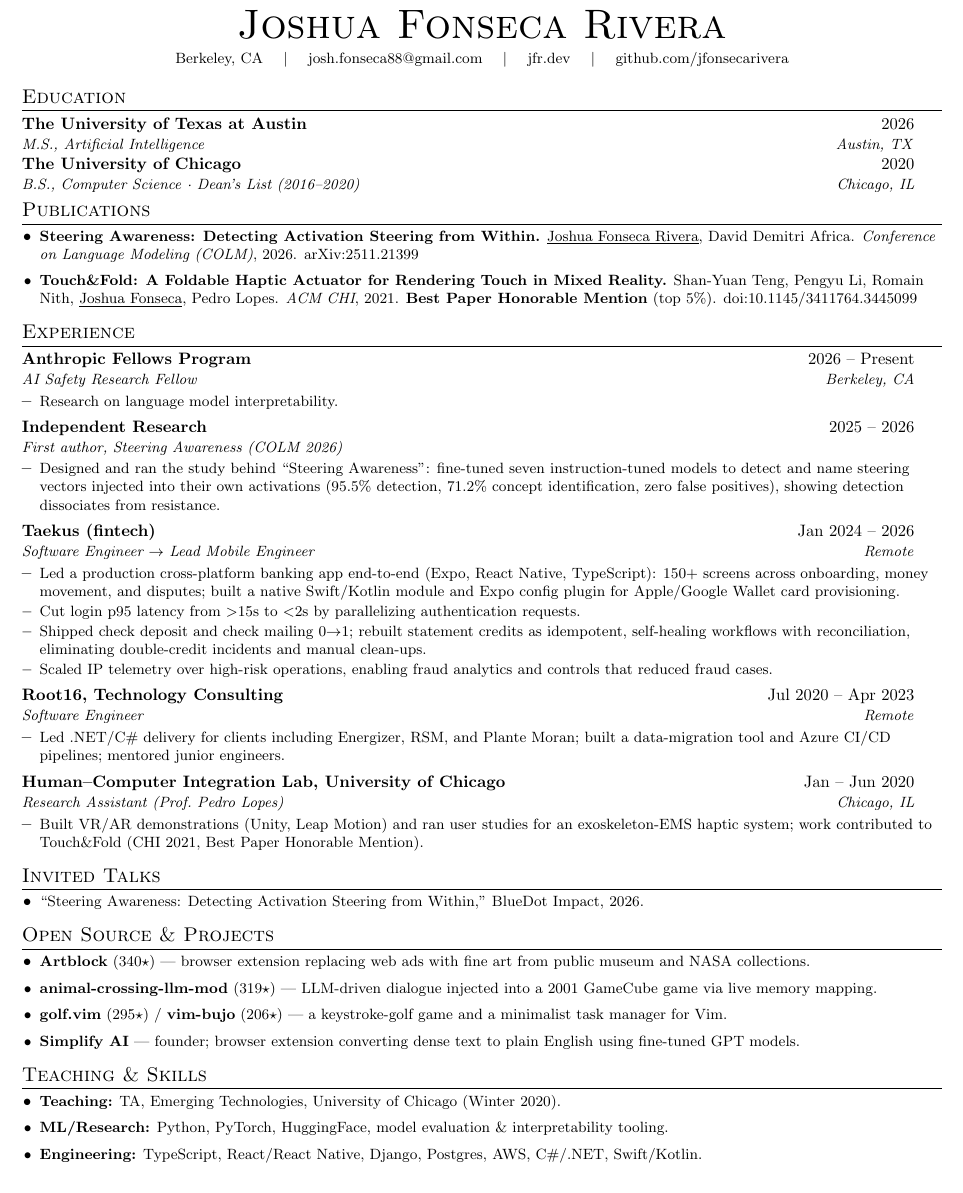
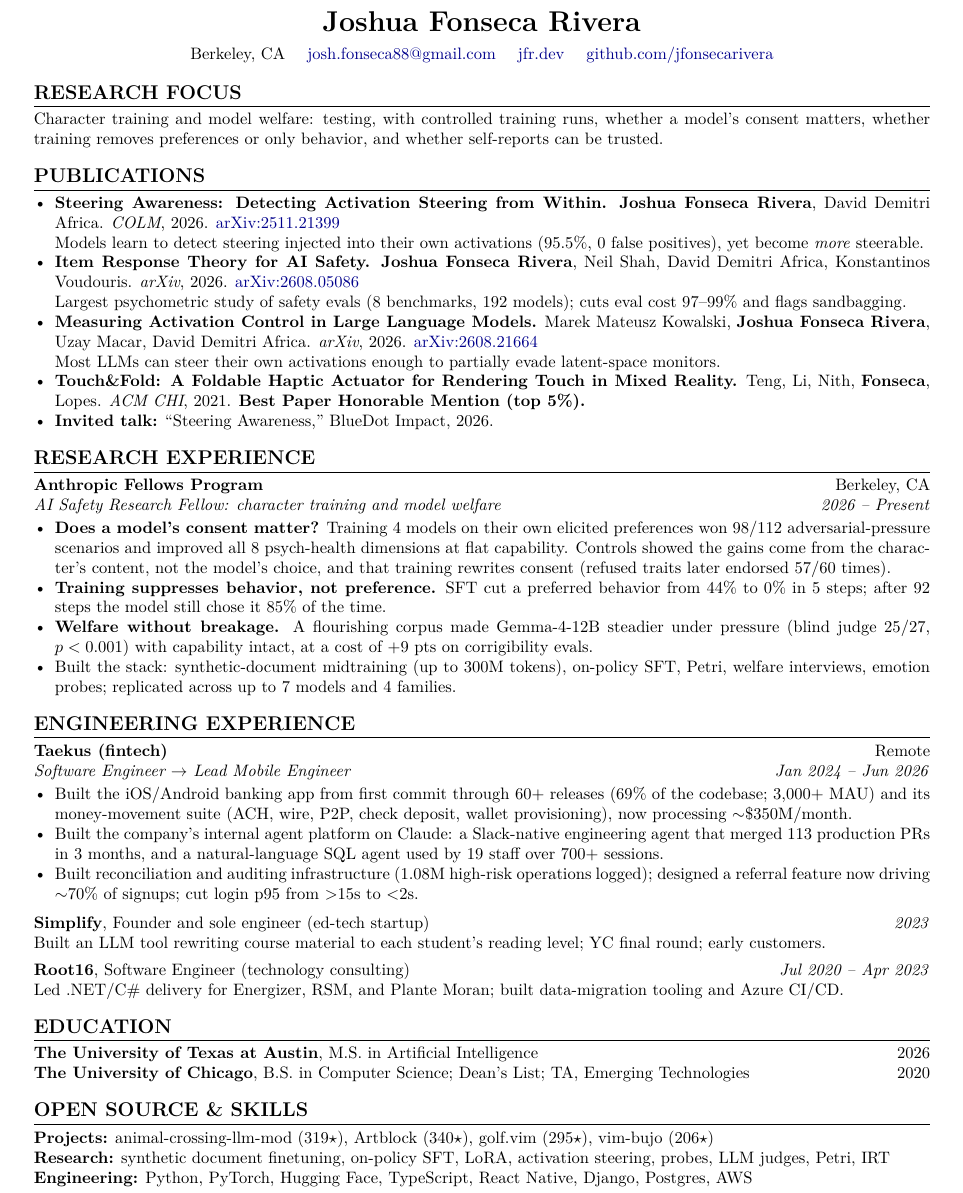
Before and after one commit to jfonsecarivera/portfoliosite, a LaTeX CV (assets/cv.tex): part of the page, cut so that both start at the same text. Compiled offline with pdfLaTeX.

Commit message:
Update CV to the latest resume
Replaces cv.pdf and its LaTeX source with the current version.

Co-Authored-By: Claude Opus 5.5 <noreply@anthropic.com>

```diff
--- a/assets/cv.tex
+++ b/assets/cv.tex
@@ -31 +22,4 @@
 
+\newcommand{\entryhead}[4]{
+    \textbf{#1} \hfill #2 \\
+    \textit{#3} \hfill \textit{#4}
@@ -42 +26,2 @@
 }
+\newcommand{\me}{\textbf{Joshua Fonseca Rivera}}
@@ -57,90 +29,63 @@
 \begin{document}
 
 \begin{center}
-    {\Huge \scshape Joshua Fonseca Rivera} \\ \vspace{4pt}
-    \small Berkeley, CA \quad $|$ \quad
-    \href{mailto:josh.fonseca88@gmail.com}{josh.fonseca88@gmail.com} \quad $|$ \quad
-    \href{https://jfr.dev}{jfr.dev} \quad $|$ \quad
+    {\LARGE\textbf{Joshua Fonseca Rivera}} \\[5pt]
+    Berkeley, CA \quad
+    \href{mailto:josh.fonseca88@gmail.com}{josh.fonseca88@gmail.com} \quad
+    \href{https://jfr.dev}{jfr.dev} \quad
     \href{https://github.com/jfonsecarivera}{github.com/jfonsecarivera}
 \end{center}
 
-\section{Education}
-\resumeSubHeadingListStart
-  \resumeSubheading
-    {The University of Texas at Austin}{2026}
-    {M.S., Artificial Intelligence}{Austin, TX}
-  \resumeSubheading
-    {The University of Chicago}{2020}
-    {B.S., Computer Science · Dean's List (2016--2020)}{Chicago, IL}
-\resumeSubHeadingListEnd
+\section{Research Focus}
+Character training and model welfare: testing, with controlled training runs, whether a model's consent matters, whether training removes preferences or only behavior, and whether self-reports can be trusted.
 
 \section{Publications}
-\begin{itemize}[leftmargin=0.15in]
-  \resumeItem{\textbf{Steering Awareness: Detecting Activation Steering from Within.} \underline{Joshua Fonseca Rivera}, David Demitri Africa. \textit{Conference on Language Modeling (COLM)}, 2026. \href{https://arxiv.org/abs/2511.21399}{arXiv:2511.21399}}
-  \resumeItem{\textbf{Touch\&Fold: A Foldable Haptic Actuator for Rendering Touch in Mixed Reality.} Shan-Yuan Teng, Pengyu Li, Romain Nith, \underline{Joshua Fonseca}, Pedro Lopes. \textit{ACM CHI}, 2021. \textbf{Best Paper Honorable Mention} (top 5\%). \href{https://doi.org/10.1145/3411764.3445099}{doi:10.1145/3411764.3445099}}
+\begin{itemize}
+    \item \textbf{Steering Awareness: Detecting Activation Steering from Within.} \me, David Demitri Africa. \textit{COLM}, 2026. \href{https://arxiv.org/abs/2511.21399}{arXiv:2511.21399} \\
+    Models learn to detect steering injected into their own activations (95.5\%, 0 false positives), yet become \textit{more} steerable.
+    \item \textbf{Item Response Theory for AI Safety.} \me, Neil Shah, David Demitri Africa, Konstantinos Voudouris. \textit{arXiv}, 2026. \href{https://arxiv.org/abs/2608.05086}{arXiv:2608.05086} \\
+    Largest psychometric study of safety evals (8 benchmarks, 192 models); cuts eval cost 97--99\% and flags sandbagging.
+    \item \textbf{Measuring Activation Control in Large Language Models.} Marek Mateusz Kowalski, \me, Uzay Macar, David Demitri Africa. \textit{arXiv}, 2026. \href{https://arxiv.org/abs/2608.21664}{arXiv:2608.21664} \\
+    Most LLMs can steer their own activations enough to partially evade latent-space monitors.
+    \item \textbf{Touch\&Fold: A Foldable Haptic Actuator for Rendering Touch in Mixed Reality.} Teng, Li, Nith, \textbf{Fonseca}, Lopes. \textit{ACM CHI}, 2021. \textbf{Best Paper Honorable Mention (top 5\%).}
+    \item \textbf{Invited talk:} ``Steering Awareness,'' BlueDot Impact, 2026.
 \end{itemize}
 
-\section{Experience}
-\resumeSubHeadingListStart
+\section{Research Experience}
 
-  \resumeSubheading
-    {Anthropic Fellows Program}{2026 -- Present}
-    {AI Safety Research Fellow}{Berkeley, CA}
-    \resumeItemListStart
-      \resumeItem{Research on language model interpretability.}
-    \resumeItemListEnd
-
-  \resumeSubheading
-    {Independent Research}{2025 -- 2026}
-    {First author, Steering Awareness (COLM 2026)}{}
-    \resumeItemListStart
-      \resumeItem{Designed and ran the study behind ``Steering Awareness'': fine-tuned seven instruction-tuned models to detect and name steering vectors injected into their own activations (95.5\% detection, 71.2\% concept identification, zero false positives), showing detection dissociates from resistance.}
-    \resumeItemListEnd
-
-  \resumeSubheading
-    {Taekus (fintech)}{Jan 2024 -- 2026}
-    {Software Engineer $\rightarrow$ Lead Mobile Engineer}{Remote}
-    \resumeItemListStart
-      \resumeItem{Led a production cross-platform banking app end-to-end (Expo, React Native, TypeScript): 150+ screens across onboarding, money movement, and disputes; built a native Swift/Kotlin module and Expo config plugin for Apple/Google Wallet card provisioning.}
-      \resumeItem{Cut login p95 latency from ${>}$15s to ${<}$2s by parallelizing authentication requests.}
-      \resumeItem{Shipped check deposit and check mailing 0${\to}$1; rebuilt statement credits as idempotent, self-healing workflows with reconciliation, eliminating double-credit incidents and manual clean-ups.}
-      \resumeItem{Scaled IP telemetry over high-risk operations, enabling fraud analytics and controls that reduced fraud cases.}
-    \resumeItemListEnd
-
-  \resumeSubheading
-    {Root16, Technology Consulting}{Jul 2020 -- Apr 2023}
-    {Software Engineer}{Remote}
-    \resumeItemListStart
-      \resumeItem{Led .NET/C\# delivery for clients including Energizer, RSM, and Plante Moran; built a data-migration tool and Azure CI/CD pipelines; mentored junior engineers.}
-    \resumeItemListEnd
-
-  \resumeSubheading
-    {Human--Computer Integration Lab, University of Chicago}{Jan -- Jun 2020}
-    {Research Assistant (Prof.\ Pedro Lopes)}{Chicago, IL}
-    \resumeItemListStart
-      \resumeItem{Built VR/AR demonstrations (Unity, Leap Motion) and ran user studies for an exoskeleton-EMS haptic system; work contributed to Touch\&Fold (CHI 2021, Best Paper Honorable Mention).}
-    \resumeItemListEnd
-
-\resumeSubHeadingListEnd
-
-\section{Invited Talks}
-\begin{itemize}[leftmargin=0.15in]
-  \resumeItem{``Steering Awareness: Detecting Activation Steering from Within,'' BlueDot Impact, 2026.}
+\entryhead{Anthropic Fellows Program}{Berkeley, CA}{AI Safety Research Fellow: character training and model welfare}{2026 -- Present}
+\begin{itemize}
+    \item \textbf{Does a model's consent matter?} Training 4 models on their own elicited preferences won 98/112 adversarial-pressure scenarios and improved all 8 psych-health dimensions at flat capability. Controls showed the gains come from the character's content, not the model's choice, and that training rewrites consent (refused traits later endorsed 57/60 times).
+    \item \textbf{Training suppresses behavior, not preference.} SFT cut a preferred behavior from 44\% to 0\% in 5 steps; after 92 steps the model still chose it 85\% of the time.
+    \item \textbf{Welfare without breakage.} A flourishing corpus made Gemma-4-12B steadier under pressure (blind judge 25/27, $p<0.001$) with capability intact, at a cost of +9 pts on corrigibility evals.
+    \item Built the stack: synthetic-document midtraining (up to 300M tokens), on-policy SFT, Petri, welfare interviews, emotion probes; replicated across up to 7 models and 4 families.
 \end{itemize}
 
-\section{Open Source \& Projects}
-\begin{itemize}[leftmargin=0.15in]
-  \resumeItem{\textbf{\href{https://github.com/jfonsecarivera/artblock}{Artblock}} (340$\star$) --- browser extension replacing web ads with fine art from public museum and NASA collections.}
-  \resumeItem{\textbf{\href{https://github.com/jfonsecarivera/animal-crossing-llm-mod}{animal-crossing-llm-mod}} (319$\star$) --- LLM-driven dialogue injected into a 2001 GameCube game via live memory mapping.}
-  \resumeItem{\textbf{\href{https://github.com/jfonsecarivera/golf}{golf.vim}} (295$\star$) / \textbf{\href{https://github.com/jfonsecarivera/vim-bujo}{vim-bujo}} (206$\star$) --- a keystroke-golf game and a minimalist task manager for Vim.}
-  \resumeItem{\textbf{\href{https://simplifyextension.com}{Simplify AI}} --- founder; browser extension converting dense text to plain English using fine-tuned GPT models.}
+
+\section{Engineering Experience}
+
+\entryhead{Taekus (fintech)}{Remote}{Software Engineer $\to$ Lead Mobile Engineer}{Jan 2024 -- Jun 2026}
+\begin{itemize}
+    \item Built the iOS/Android banking app from first commit through 60+ releases (69\% of the codebase; 3,000+ MAU) and its money-movement suite (ACH, wire, P2P, check deposit, wallet provisioning), now processing $\sim$\$350M/month.
+    \item Built the company's internal agent platform on Claude: a Slack-native engineering agent that merged 113 production PRs in 3 months, and a natural-language SQL agent used by 19 staff over 700+ sessions.
+    \item Built reconciliation and auditing infrastructure (1.08M high-risk operations logged); designed a referral feature now driving $\sim$70\% of signups; cut login p95 from $>$15s to $<$2s.
 \end{itemize}
 
-\section{Teaching \& Skills}
-\begin{itemize}[leftmargin=0.15in]
-  \resumeItem{\textbf{Teaching:} TA, Emerging Technologies, University of Chicago (Winter 2020).}
-  \resumeItem{\textbf{ML/Research:} Python, PyTorch, HuggingFace, model evaluation \& interpretability tooling.}
-  \resumeItem{\textbf{Engineering:} TypeScript, React/React Native, Django, Postgres, AWS, C\#/.NET, Swift/Kotlin.}
-\end{itemize}
+\vspace{4pt}
+\textbf{Simplify}, Founder and sole engineer (ed-tech startup) \hfill \textit{2023} \\
+Built an LLM tool rewriting course material to each student's reading level; YC final round; early customers.
+
+\vspace{4pt}
+\textbf{Root16}, Software Engineer (technology consulting) \hfill \textit{Jul 2020 -- Apr 2023} \\
+Led .NET/C\# delivery for Energizer, RSM, and Plante Moran; built data-migration tooling and Azure CI/CD.
+
+\section{Education}
+\textbf{The University of Texas at Austin}, M.S.\ in Artificial Intelligence \hfill 2026 \\
+\textbf{The University of Chicago}, B.S.\ in Computer Science; Dean's List; TA, Emerging Technologies \hfill 2020
+
+\section{Open Source \& Skills}
+\textbf{Projects:} animal-crossing-llm-mod (319$\star$), Artblock (340$\star$), golf.vim (295$\star$), vim-bujo (206$\star$) \\
+\textbf{Research:} synthetic document finetuning, on-policy SFT, LoRA, activation steering, probes, LLM judges, Petri, IRT \\
+\textbf{Engineering:} Python, PyTorch, Hugging Face, TypeScript, React Native, Django, Postgres, AWS
 
 \end{document}
```
Also changed, not shown: cv.pdf, assets/cv.tex (62 more changed lines).
